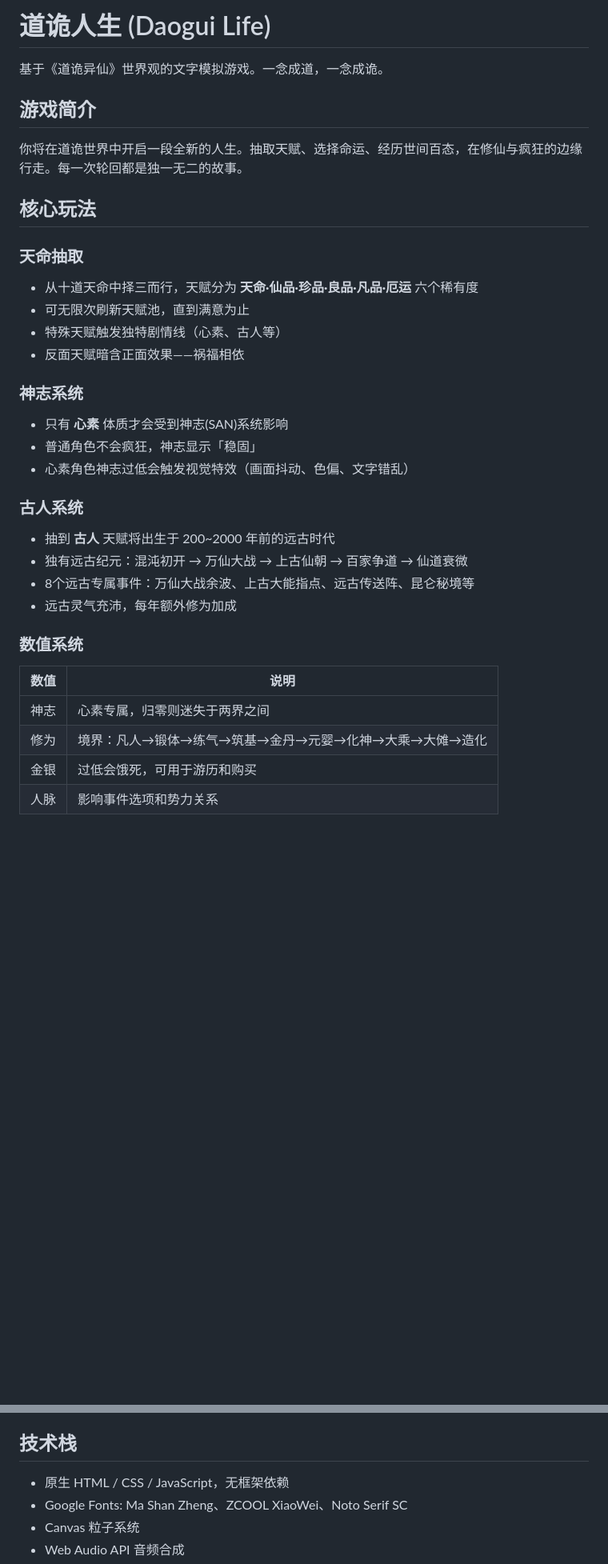
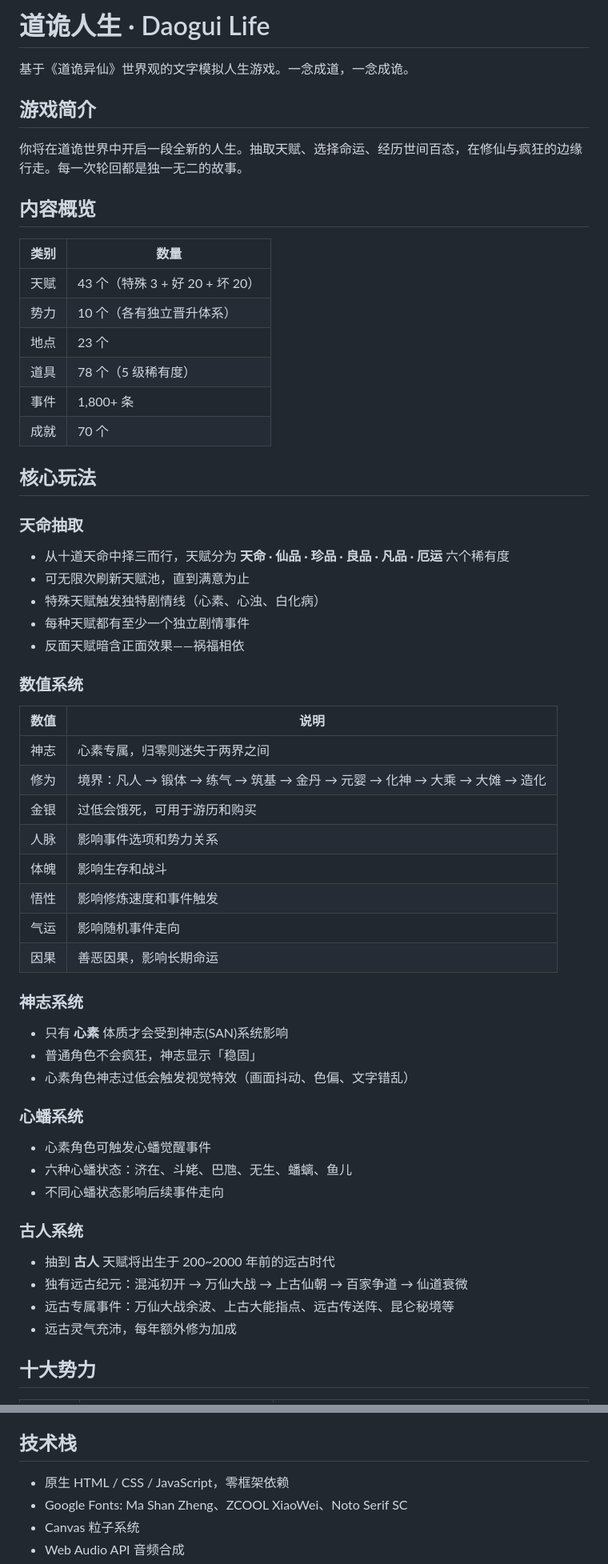
Before and after one commit to fixpng/Daogui_Life, a Markdown page: README.md, 2 parts joined by grey strips. Shown at 80% size. Drawn GitHub-style; blank space fills up the shorter version.

```diff
--- a/README.md
+++ b/README.md
@@ -1,35 +1,59 @@
-# 道诡人生 (Daogui Life)
+# 道诡人生 · Daogui Life
 
-基于《道诡异仙》世界观的文字模拟游戏。一念成道，一念成诡。
+基于《道诡异仙》世界观的文字模拟人生游戏。一念成道，一念成诡。
 
 ## 游戏简介
 
 你将在道诡世界中开启一段全新的人生。抽取天赋、选择命运、经历世间百态，在修仙与疯狂的边缘行走。每一次轮回都是独一无二的故事。
 
+## 内容概览
+
+| 类别 | 数量 |
+|------|------|
+| 天赋 | 43 个（特殊 3 + 好 20 + 坏 20） |
+| 势力 | 10 个（各有独立晋升体系） |
+| 地点 | 23 个 |
+| 道具 | 78 个（5 级稀有度） |
+| 事件 | 1,800+ 条 |
+| 成就 | 70 个 |
+
 ## 核心玩法
 
 ### 天命抽取
-- 从十道天命中择三而行，天赋分为 **天命·仙品·珍品·良品·凡品·厄运** 六个稀有度
+- 从十道天命中择三而行，天赋分为 **天命 · 仙品 · 珍品 · 良品 · 凡品 · 厄运** 六个稀有度
 - 可无限次刷新天赋池，直到满意为止
-- 特殊天赋触发独特剧情线（心素、古人等）
+- 特殊天赋触发独特剧情线（心素、心浊、白化病）
+- 每种天赋都有至少一个独立剧情事件
 - 反面天赋暗含正面效果——祸福相依
+
+### 数值系统
+
+| 数值 | 说明 |
+|------|------|
+| 神志 | 心素专属，归零则迷失于两界之间 |
+| 修为 | 境界：凡人 → 锻体 → 练气 → 筑基 → 金丹 → 元婴 → 化神 → 大乘 → 大傩 → 造化 |
+| 金银 | 过低会饿死，可用于游历和购买 |
+| 人脉 | 影响事件选项和势力关系 |
+| 体魄 | 影响生存和战斗 |
+| 悟性 | 影响修炼速度和事件触发 |
+| 气运 | 影响随机事件走向 |
+| 因果 | 善恶因果，影响长期命运 |
 
 ### 神志系统
 - 只有 **心素** 体质才会受到神志(SAN)系统影响
 - 普通角色不会疯狂，神志显示「稳固」
 - 心素角色神志过低会触发视觉特效（画面抖动、色偏、文字错乱）
 
+### 心蟠系统
+- 心素角色可触发心蟠觉醒事件
+- 六种心蟠状态：济在、斗姥、巴虺、无生、蟠螭、鱼儿
+- 不同心蟠状态影响后续事件走向
+
 ### 古人系统
 - 抽到 **古人** 天赋将出生于 200~2000 年前的远古时代
 - 独有远古纪元：混沌初开 → 万仙大战 → 上古仙朝 → 百家争道 → 仙道衰微
-- 8个远古专属事件：万仙大战余波、上古大能指点、远古传送阵、昆仑秘境等
+- 远古专属事件：万仙大战余波、上古大能指点、远古传送阵、昆仑秘境等
 - 远古灵气充沛，每年额外修为加成
 
-### 数值系统
-| 数值 | 说明 |
-|------|------|
-| 神志 | 心素专属，归零则迷失于两界之间 |
-| 修为 | 境界：凡人→锻体→练气→筑基→金丹→元婴→化神→大乘→大傩→造化 |
-| 金银 | 过低会饿死，可用于游历和购买 |
-| 人脉 | 影响事件选项和势力关系 |
+## 十大势力
 
@@ -91,7 +177,7 @@ npx serve .
 
 ## 技术栈
 
-- 原生 HTML / CSS / JavaScript，无框架依赖
+- 原生 HTML / CSS / JavaScript，零框架依赖
 - Google Fonts: Ma Shan Zheng、ZCOOL XiaoWei、Noto Serif SC
 - Canvas 粒子系统
 - Web Audio API 音频合成
```
Also changed, not shown: other parts of README.md (+77 -15 lines).
